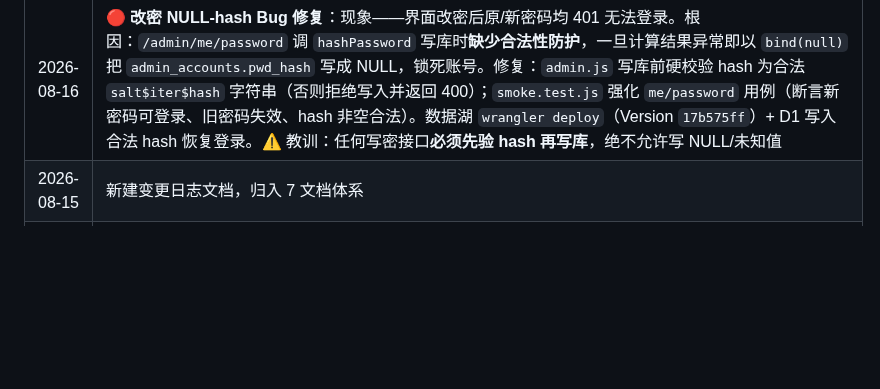
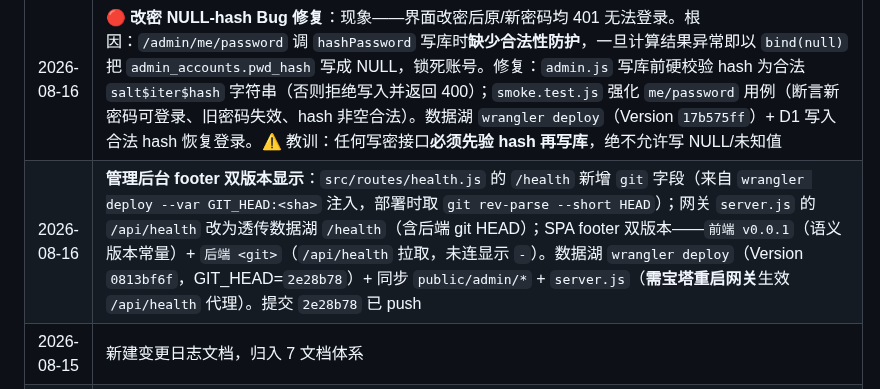
Before and after one commit to tojoevan/CloudFlarePool, a Markdown page: docs/06-变更日志.md, the part around the change. Rendered like a GitHub page; blank space fills up the shorter version.

Commit message:
docs: 变更日志补 footer 双版本显示记录

```diff
--- a/docs/06-变更日志.md
+++ b/docs/06-变更日志.md
@@ -85,6 +85,7 @@
 | 2026-08-16 | **安全收尾（App 暂缓）**：轮换管理员临时密码（新强口令 PBKDF2-SHA256 @100k 迭代，旧 `YswU2chddLU!5k2rs#M8` 失效）+ 禁用 `demo@weijiashi.app` 种子账号（`users.status='disabled'`）。验证：新密码 admin 登录 200 签 T4、旧密码 401、demo 401。T2/T4/小程序路径零改动、无数据湖重部署。⚠️ 排障：首版误用 200k 迭代超 Worker CPU 预算致 admin/verify 被杀死（网关 502），降回 100k 即恢复；**PBKDF2 迭代上限 100k** |
 | 2026-08-16 | **T4 管理后台 — 账号与密钥中心上线**：数据湖 `src/routes/admin.js` 扩展 6 端点（`/admin/me/password` 自助改密、`/admin/users` 列表+启停、`/admin/keys` 签发/列表/`/:id/revoke` 吊销），新增 `src/lib/password.js`（PBKDF2-SHA256 @100k 边界统一）；管理后台 SPA 重做为 4 tab（概览/用户账号/服务密钥/安全，`#app` 上限 480→1080px 宽屏自适应）。数据湖 `wrangler deploy`（Version `3ced3fde`）+ 网关 scp 同步 `public/admin/*`（静态文件，免重启）。端到端全绿 |
 | 2026-08-16 | **🔴 改密 NULL-hash Bug 修复**：现象——界面改密后原/新密码均 401 无法登录。根因：`/admin/me/password` 调 `hashPassword` 写库时**缺少合法性防护**，一旦计算结果异常即以 `bind(null)` 把 `admin_accounts.pwd_hash` 写成 NULL，锁死账号。修复：`admin.js` 写库前硬校验 hash 为合法 `salt$iter$hash` 字符串（否则拒绝写入并返回 400）；`smoke.test.js` 强化 `me/password` 用例（断言新密码可登录、旧密码失效、hash 非空合法）。数据湖 `wrangler deploy`（Version `17b575ff`）+ D1 写入合法 hash 恢复登录。⚠️ 教训：任何写密接口**必须先验 hash 再写库**，绝不允许写 NULL/未知值 |
+| 2026-08-16 | **管理后台 footer 双版本显示**：`src/routes/health.js` 的 `/health` 新增 `git` 字段（来自 `wrangler deploy --var GIT_HEAD:<sha>` 注入，部署时取 `git rev-parse --short HEAD`）；网关 `server.js` 的 `/api/health` 改为透传数据湖 `/health`（含后端 git HEAD）；SPA footer 双版本——`前端 v0.0.1`（语义版本常量）+ `后端 <git>`（`/api/health` 拉取，未连显示 `-`）。数据湖 `wrangler deploy`（Version `0813bf6f`，GIT_HEAD=`2e28b78`）+ 同步 `public/admin/*` + `server.js`（**需宝塔重启网关**生效 `/api/health` 代理）。提交 `2e28b78` 已 push |
 | 2026-08-15 | 新建变更日志文档，归入 7 文档体系 |
 | 2026-08-15 | **B1 双模鉴权代码实现完成并本地验证通过**（测试 12/12 全绿）；文档同步（`02-设计.md` §15.1/§16.1/§16.4/§13、`03-待办.md` Phase 1 打勾、`06-变更日志.md` §3） |
 | 2026-08-15 | 新增 `07-测试.md`，测试资产独立归档；`00-总览` 文档体系扩为 8、`04-检视` 收敛为安全/合规/发布/风险 |
```
